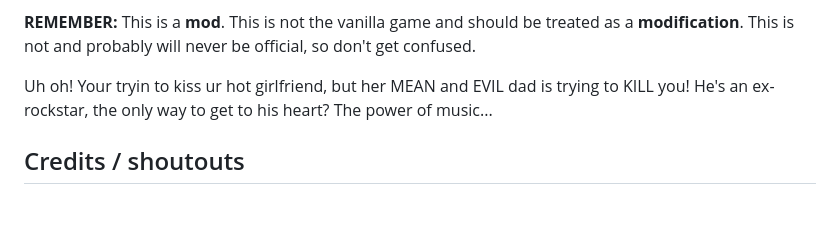
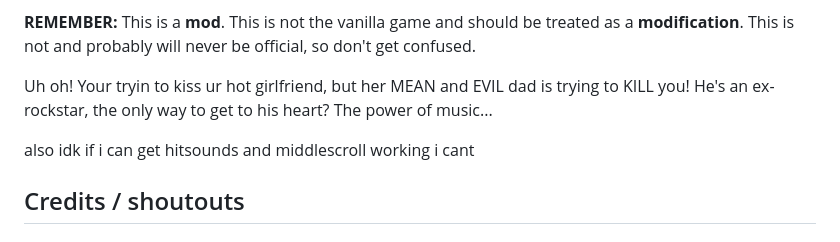
Before and after one commit to Funkin-Lactose-Devs/Funkin-Lactose, a Markdown page: README.md, the part around the change. Drawn GitHub-style; blank space fills up the shorter version.

```diff
--- a/README.md
+++ b/README.md
@@ -11,6 +11,8 @@ IF YOU MAKE A MOD AND DISTRIBUTE A MODIFIED / RECOMPILED VERSION, YOU MUST OPEN
 **REMEMBER:** This is a **mod**. This is not the vanilla game and should be treated as a **modification**. This is not and probably will never be official, so don't get confused.
 
 Uh oh! Your tryin to kiss ur hot girlfriend, but her MEAN and EVIL dad is trying to KILL you! He's an ex-rockstar, the only way to get to his heart? The power of music...
+
+also idk if i can get hitsounds and middlescroll working i cant
 
 ## Credits / shoutouts
 
```
